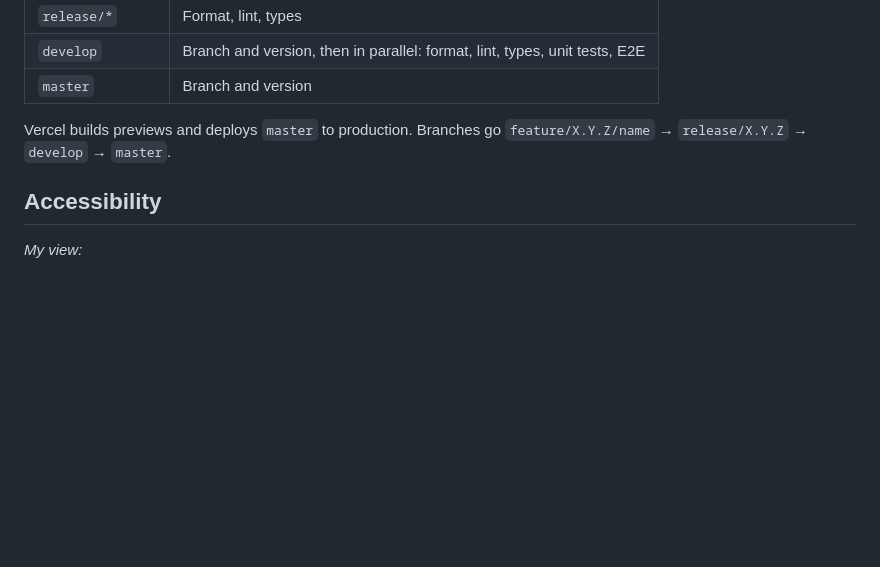
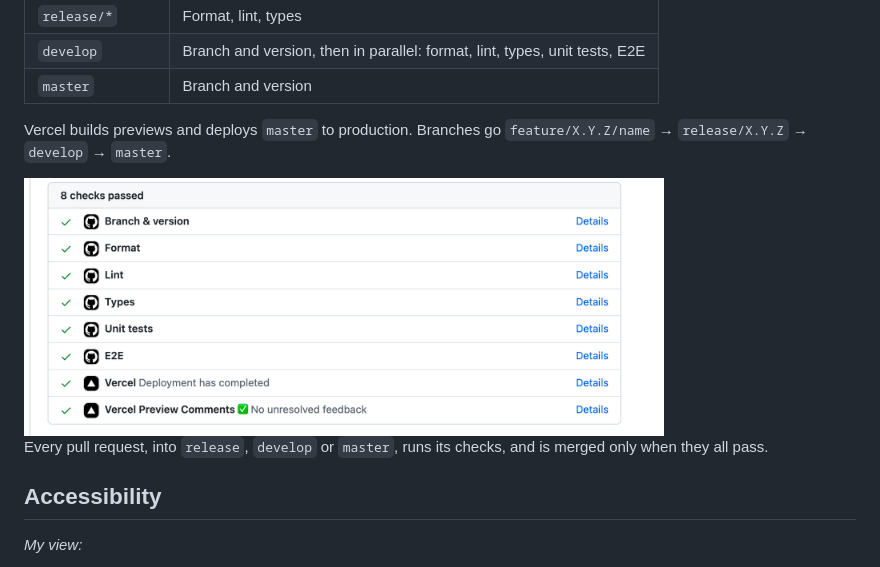
Before and after one commit to DmitriyOne/market-ops-console, a Markdown page: README.md, the part around the change. Drawn GitHub-style; pictures changed too: docs/screenshots/ci-checks.png (added); blank space fills up the shorter version.

Commit message:
docs(1.0.1): README — a pull request with every check passed
Co-Authored-By: Claude Opus 5.5 <noreply@anthropic.com>

```diff
--- a/README.md
+++ b/README.md
@@ -196,6 +196,10 @@ GitHub Actions, on pull requests only, one check per job ([ADR 0007](docs/decisi
 
 Vercel builds previews and deploys `master` to production. Branches go `feature/X.Y.Z/name` → `release/X.Y.Z` → `develop` → `master`.
 
+<img src="docs/screenshots/ci-checks.png" width="640" alt="A pull request: all 8 checks passed (branch and version, format, lint, types, unit tests, E2E, the Vercel deployment and preview comments)">
+
+Every pull request, into `release`, `develop` or `master`, runs its checks, and is merged only when they all pass.
+
 ## Accessibility
 
 *My view:*
```
Also changed, not shown: CHANGELOG.md (+1 -0 lines).
